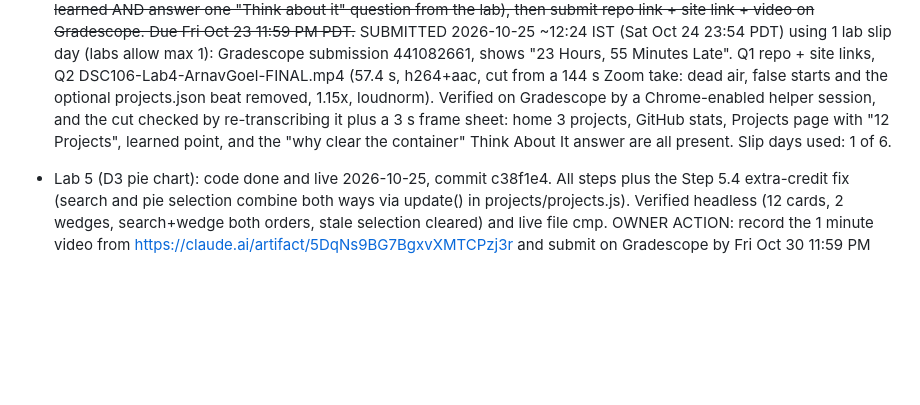
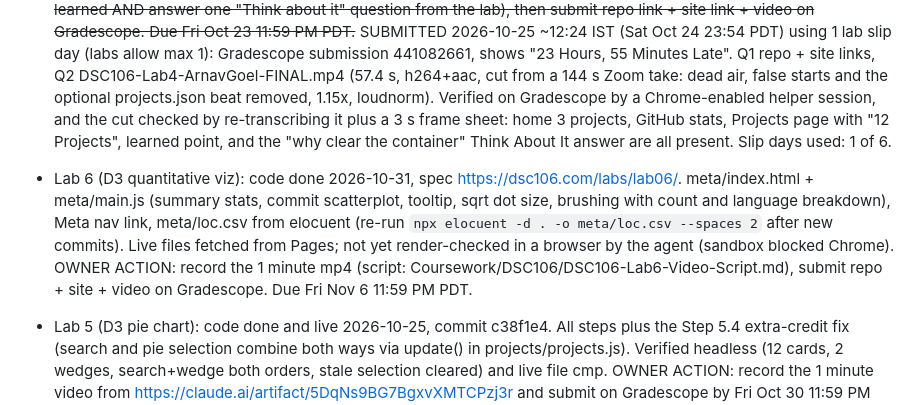
Before and after one commit to ArnavGoel03/dsc106-portfolio, a Markdown page: docs/STATE.md, the part around the change. GitHub-like rendering; blank space fills up the shorter version.

Commit message:
Lab 6: refresh loc.csv, note state

```diff
--- a/docs/STATE.md
+++ b/docs/STATE.md
@@ -33,6 +33,12 @@ Live: https://arnavgoel03.github.io/dsc106-portfolio/ (GitHub Pages, deploys on
   it plus a 3 s frame sheet: home 3 projects, GitHub stats, Projects page with "12 Projects", learned point, and the
   "why clear the container" Think About It answer are all present. Slip days used: 1 of 6.
 
+- Lab 6 (D3 quantitative viz): code done 2026-10-31, spec https://dsc106.com/labs/lab06/. meta/index.html + meta/main.js
+  (summary stats, commit scatterplot, tooltip, sqrt dot size, brushing with count and language breakdown), Meta nav link,
+  meta/loc.csv from elocuent (re-run `npx elocuent -d . -o meta/loc.csv --spaces 2` after new commits). Live files
+  fetched from Pages; not yet render-checked in a browser by the agent (sandbox blocked Chrome).
+  OWNER ACTION: record the 1 minute mp4 (script: Coursework/DSC106/DSC106-Lab6-Video-Script.md), submit repo + site + video
+  on Gradescope. Due Fri Nov 6 11:59 PM PDT.
 - Lab 5 (D3 pie chart): code done and live 2026-10-25, commit c38f1e4. All steps plus the Step 5.4 extra-credit fix
   (search and pie selection combine both ways via update() in projects/projects.js). Verified headless (12 cards, 2 wedges,
   search+wedge both orders, stale selection cleared) and live file cmp. OWNER ACTION: record the 1 minute video from
```
